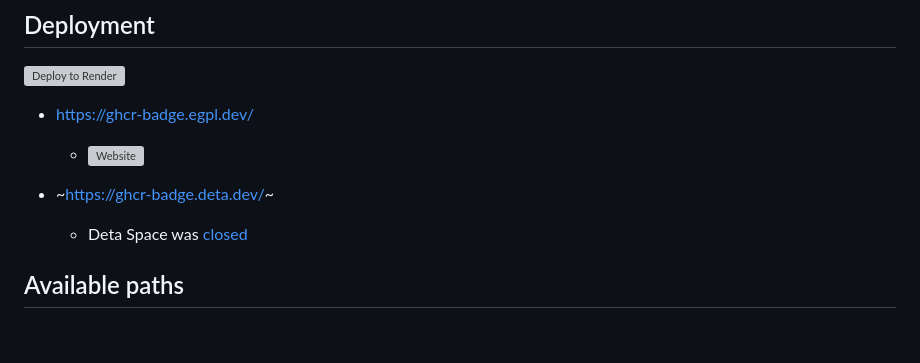
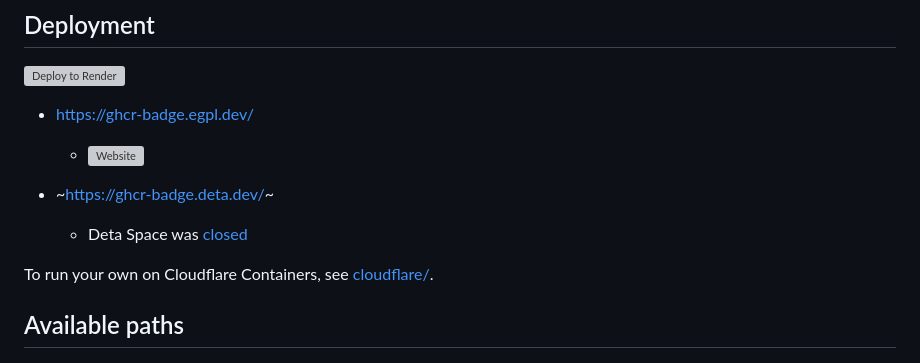
Before and after one commit to eggplants/ghcr-badge, a Markdown page: README.md, the part around the change. GitHub-like rendering; blank space fills up the shorter version; grey boxes are pictures that could not be loaded.

Commit message:
docs: link cloudflare deployment

```diff
--- a/README.md
+++ b/README.md
@@ -25,6 +25,8 @@
 
 - ~<https://ghcr-badge.deta.dev/>~
   - Deta Space was [closed](https://deta.space/sunset)
+
+To run your own on Cloudflare Containers, see [cloudflare/](cloudflare/).
 
 [Deploy to Render]: <https://render.com/images/deploy-to-render-button.svg>
 
```
